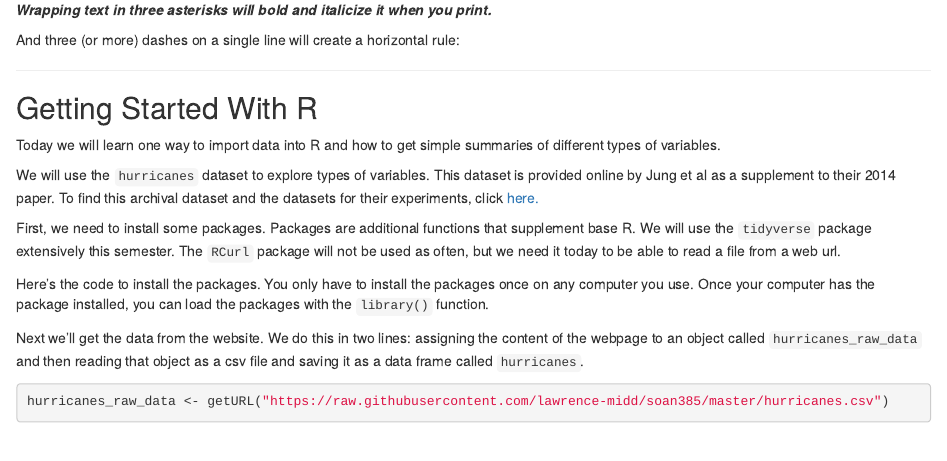
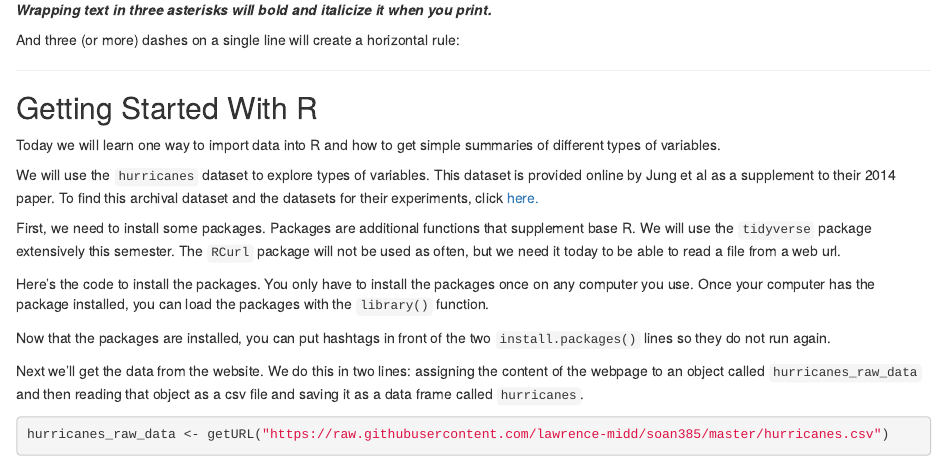
Before and after one commit to lawrence-midd/soan385, an R Markdown document (notebook_01_02.Rmd): the page in a window 1100 px wide, from 1670 px down. Rendered offline with R 4.5, knitr and Pandoc, with nearby package versions; some code elsewhere in the file could not run offline.

Commit message:
Update notebook_01_02.Rmd

````diff
--- a/notebook_01_02.Rmd
+++ b/notebook_01_02.Rmd
@@ -95,9 +95,11 @@ Here's the code to install the packages. You only have to install the packages o
 ```{r load packages, warning=FALSE, error=FALSE, include=FALSE}
 install.packages("tidyverse")
 install.packages("RCurl")
-#library(tidyverse)
-#library(RCurl)
+library(tidyverse)
+library(RCurl)
 ```
+
+Now that the packages are installed, you can put hashtags in front of the two `install.packages()` lines so they do not run again.
 
 Next we'll get the data from the website. We do this in two lines: assigning the content of the webpage to an object called `hurricanes_raw_data` and then reading that object as a csv file and saving it as a data frame called `hurricanes`.
 
````
